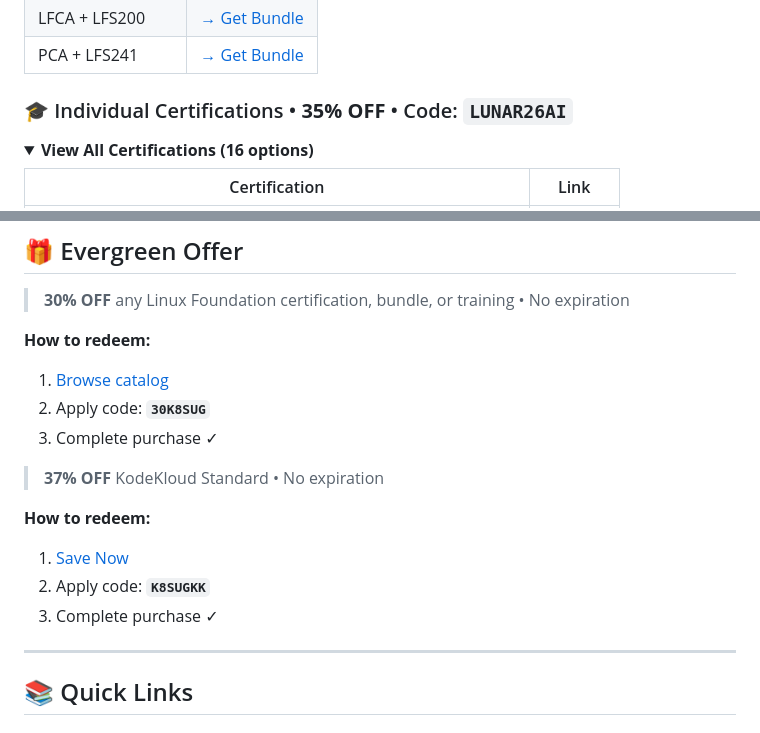
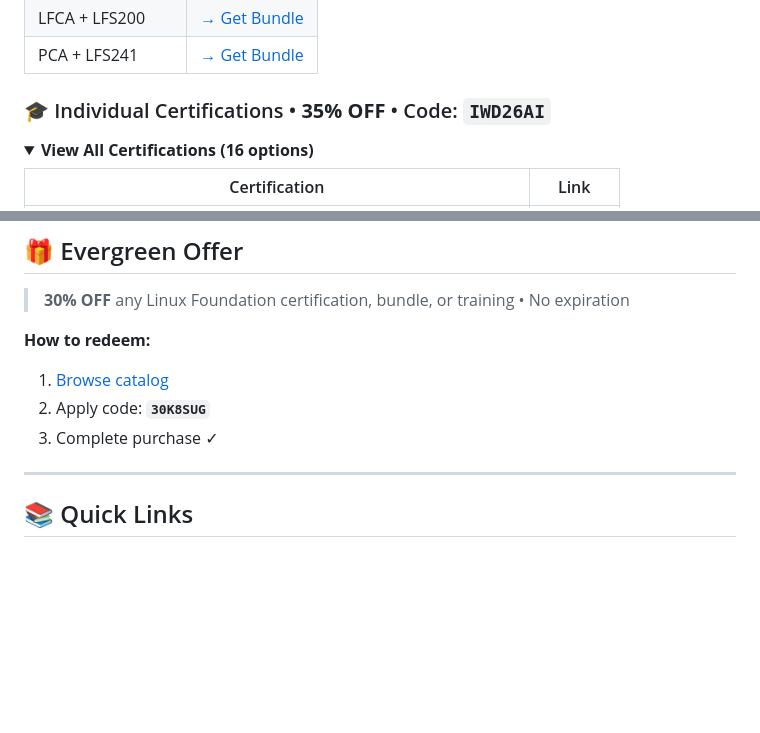
Before and after one commit to ksug-ai/kubesmart, a Markdown page: README.md, 2 parts joined by grey strips. GitHub-like rendering; folded sections open; blank space fills up the shorter version.

Commit message:
Change discount code and remove KodeKloud offer
Updated discount code for individual certifications and removed KodeKloud Standard offer.

```diff
--- a/README.md
+++ b/README.md
@@ -80,7 +80,7 @@
 
 </details>
 
-### 🎓 Individual Certifications • **35% OFF** • Code: `LUNAR26AI`
+### 🎓 Individual Certifications • **35% OFF** • Code: `IWD26AI`
 
 <details>
 <summary><b>View All Certifications (16 options)</b></summary>
@@ -136,12 +136,6 @@
 2. Apply code: **`30K8SUG`**
 3. Complete purchase ✓
 
-> **37% OFF** KodeKloud Standard • No expiration
-
-**How to redeem:**
-1. [Save Now](https://ksug.ai/kk/?ref=github)
-2. Apply code: **`K8SUGKK`**
-3. Complete purchase ✓
 ---
 
 ## 📚 Quick Links
```
